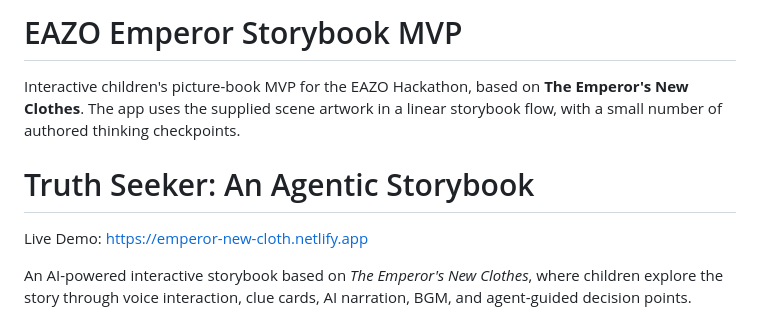
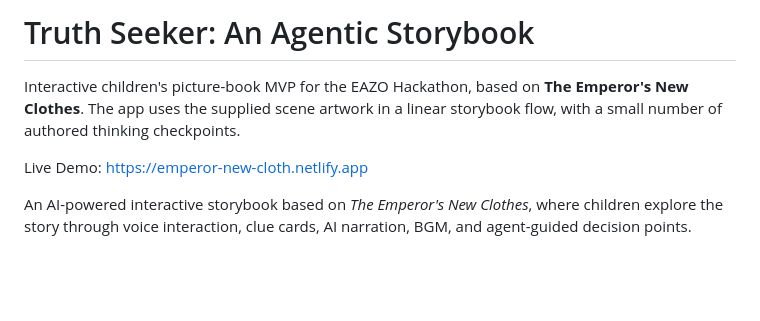
Before and after one commit to jasonwang7562-hash/truth-seeker-agentic-storybook, a Markdown page: README.md, the part around the change. GitHub-like rendering; blank space fills up the shorter version.

```diff
--- a/README.md
+++ b/README.md
@@ -1,7 +1,7 @@
-# EAZO Emperor Storybook MVP
+# Truth Seeker: An Agentic Storybook
 
 Interactive children's picture-book MVP for the EAZO Hackathon, based on **The Emperor's New Clothes**. The app uses the supplied scene artwork in a linear storybook flow, with a small number of authored thinking checkpoints.
-# Truth Seeker: An Agentic Storybook
+
 
 Live Demo: https://emperor-new-cloth.netlify.app
 
```
